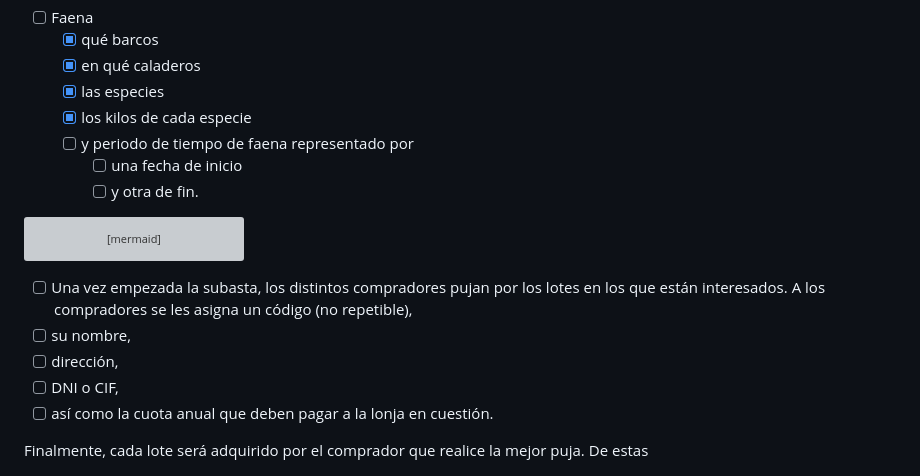
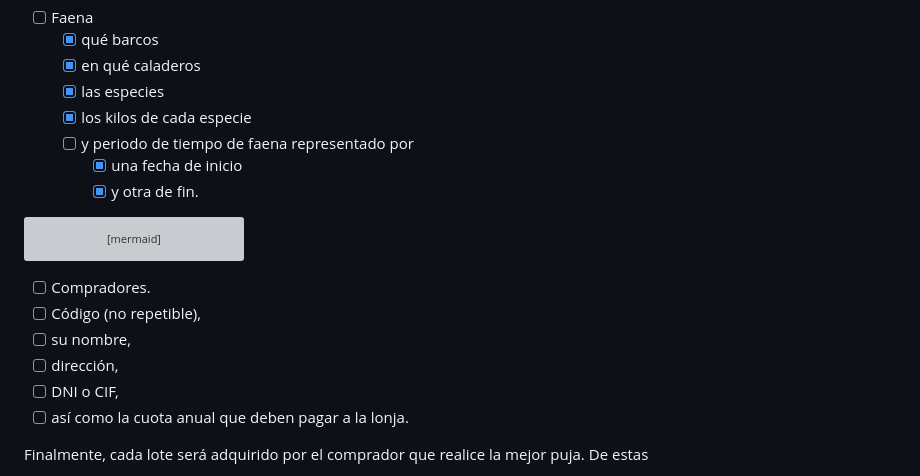
Before and after one commit to JulTob/Data, a Markdown page: DataBases/lonja_DB.md, the part around the change. GitHub-like rendering; grey boxes are pictures that could not be loaded.

Commit message:
Revise checklist for fishing data and buyers
Updated the checklist for fishing period and buyer details.

````diff
--- a/DataBases/lonja_DB.md
+++ b/DataBases/lonja_DB.md
@@ -119,8 +119,8 @@ flowchart LR
     - [x]  las especies
     - [x]  los kilos de cada especie
     - [ ]  y periodo de tiempo de faena representado por
-        - [ ]  una fecha de inicio
-        - [ ]  y otra de fin.
+        - [x]  una fecha de inicio
+        - [x]  y otra de fin.
 ```mermaid
 flowchart LR
   classDef atributo stroke:#088,stroke-width:2px;
@@ -150,11 +150,12 @@ flowchart LR
   Especie[ESPECIE]:::entidad
 ```
 
-- [ ]  Una vez empezada la subasta, los distintos compradores pujan por los lotes en los que están interesados. A los compradores se les asigna un código (no repetible),
-- [ ]  su nombre,
-- [ ]  dirección,
-- [ ]  DNI o CIF,
-- [ ]  así como la cuota anual que deben pagar a la lonja en cuestión.
+- [ ]  Compradores.
+  - [ ]  Código (no repetible),
+  - [ ]  su nombre,
+  - [ ]  dirección,
+  - [ ]  DNI o CIF,
+  - [ ]  así como la cuota anual que deben pagar a la lonja.
 
 Finalmente, cada lote será adquirido por el comprador que realice la mejor puja. De
 estas
````
